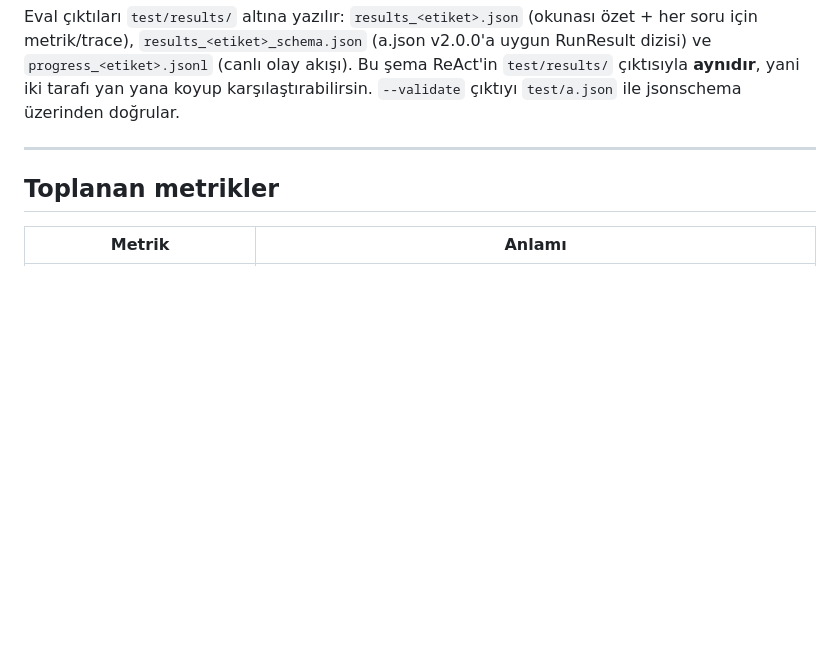
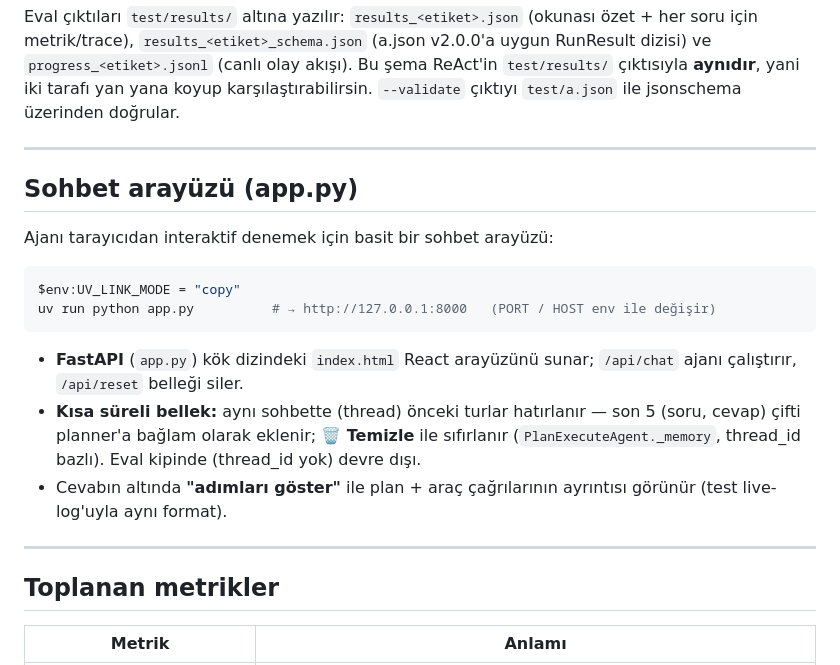
Before and after one commit to viserardil/planandexecute, a Markdown page: README.md, the part around the change. Rendered like a GitHub page; blank space fills up the shorter version.

Commit message:
README: Sohbet arayuzu (app.py) bolumu — 8000 portu + kisa sureli bellek
Co-Authored-By: Claude Opus 4.8 <noreply@anthropic.com>

````diff
--- a/README.md
+++ b/README.md
@@ -195,6 +195,25 @@ Eval çıktıları `test/results/` altına yazılır:
 
 ---
 
+## Sohbet arayüzü (app.py)
+
+Ajanı tarayıcıdan interaktif denemek için basit bir sohbet arayüzü:
+
+```powershell
+$env:UV_LINK_MODE = "copy"
+uv run python app.py          # → http://127.0.0.1:8000   (PORT / HOST env ile değişir)
+```
+
+- **FastAPI** (`app.py`) kök dizindeki `index.html` React arayüzünü sunar; `/api/chat`
+  ajanı çalıştırır, `/api/reset` belleği siler.
+- **Kısa süreli bellek:** aynı sohbette (thread) önceki turlar hatırlanır — son 5
+  (soru, cevap) çifti planner'a bağlam olarak eklenir; **🗑 Temizle** ile sıfırlanır
+  (`PlanExecuteAgent._memory`, thread_id bazlı). Eval kipinde (thread_id yok) devre dışı.
+- Cevabın altında **"adımları göster"** ile plan + araç çağrılarının ayrıntısı görünür
+  (test live-log'uyla aynı format).
+
+---
+
 ## Toplanan metrikler
 
 | Metrik | Anlamı |
````
